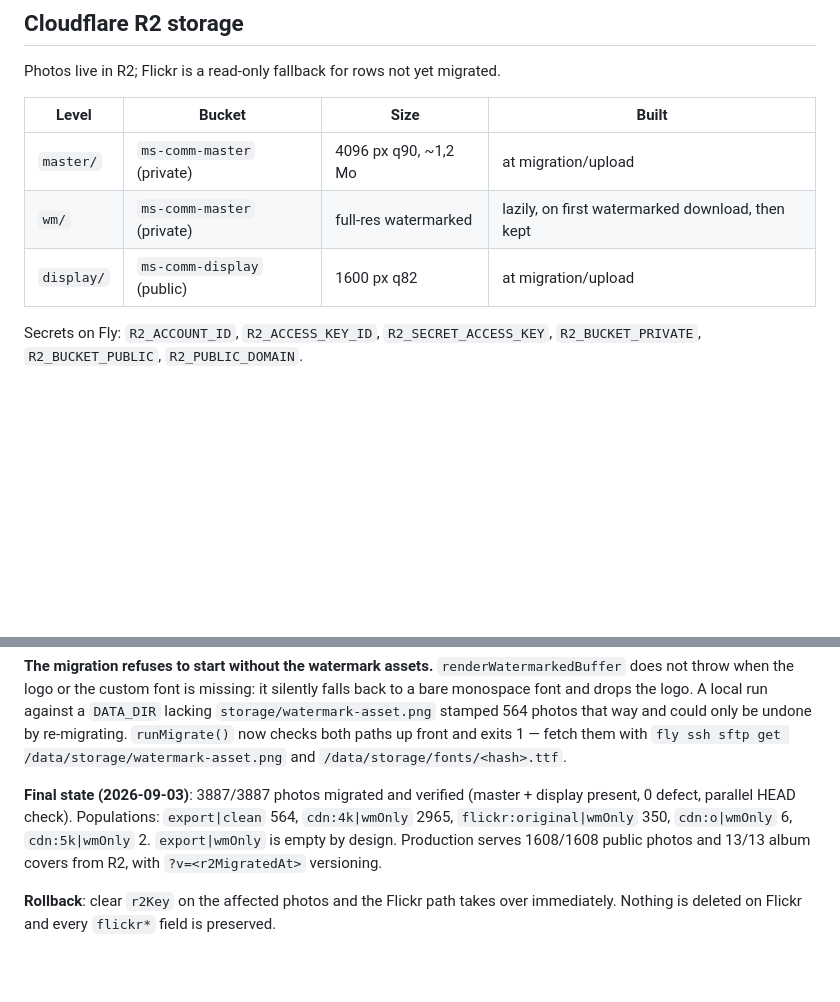
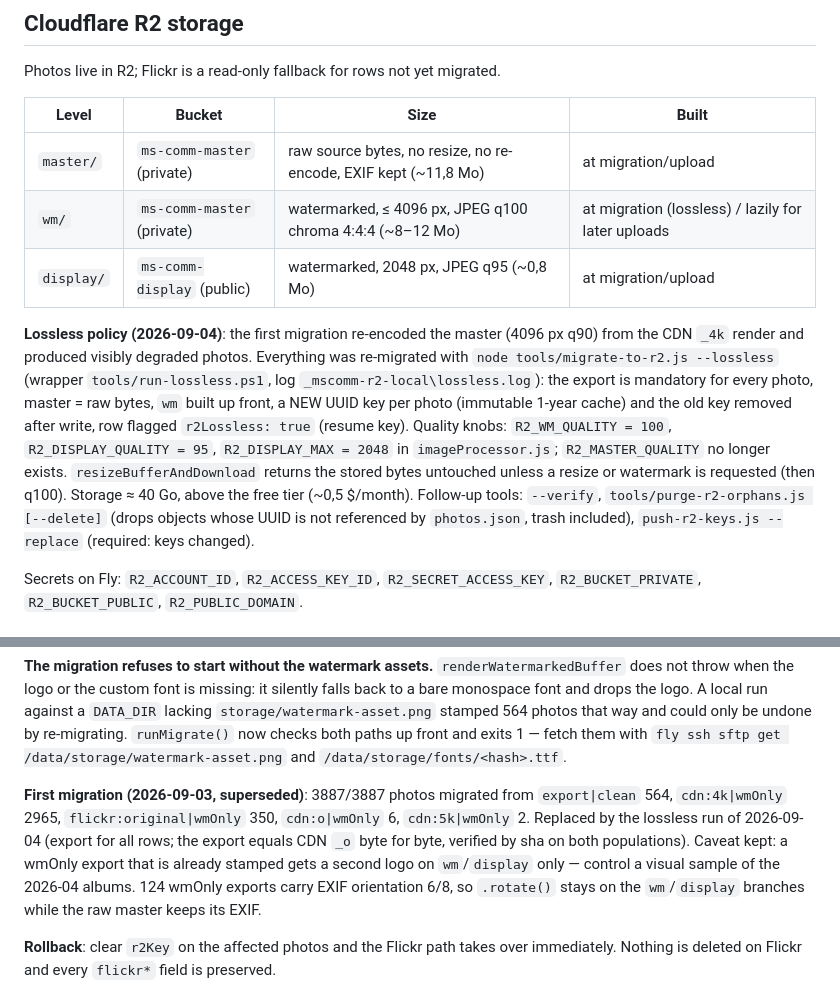
Before and after one commit to ms-comm/ms-comm.github.io, a Markdown page: docs/server.md, 2 parts joined by grey strips. Rendered like a GitHub page; blank space fills up the shorter version.

Commit message:
docs: migration R2 sans perte (master brut, wm q100 4K, display 2048 q95)

```diff
--- a/docs/server.md
+++ b/docs/server.md
@@ -247,9 +247,11 @@ Photos live in R2; Flickr is a read-only fallback for rows not yet migrated.
 
 | Level | Bucket | Size | Built |
 |-------|--------|------|-------|
-| `master/` | `ms-comm-master` (private) | 4096 px q90, ~1,2 Mo | at migration/upload |
-| `wm/` | `ms-comm-master` (private) | full-res watermarked | lazily, on first watermarked download, then kept |
-| `display/` | `ms-comm-display` (public) | 1600 px q82 | at migration/upload |
+| `master/` | `ms-comm-master` (private) | raw source bytes, no resize, no re-encode, EXIF kept (~11,8 Mo) | at migration/upload |
+| `wm/` | `ms-comm-master` (private) | watermarked, ≤ 4096 px, JPEG q100 chroma 4:4:4 (~8–12 Mo) | at migration (lossless) / lazily for later uploads |
+| `display/` | `ms-comm-display` (public) | watermarked, 2048 px, JPEG q95 (~0,8 Mo) | at migration/upload |
+
+**Lossless policy (2026-09-04)**: the first migration re-encoded the master (4096 px q90) from the CDN `_4k` render and produced visibly degraded photos. Everything was re-migrated with `node tools/migrate-to-r2.js --lossless` (wrapper `tools/run-lossless.ps1`, log `_mscomm-r2-local\lossless.log`): the export is mandatory for every photo, master = raw bytes, `wm` built up front, a NEW UUID key per photo (immutable 1-year cache) and the old key removed after write, row flagged `r2Lossless: true` (resume key). Quality knobs: `R2_WM_QUALITY = 100`, `R2_DISPLAY_QUALITY = 95`, `R2_DISPLAY_MAX = 2048` in `imageProcessor.js`; `R2_MASTER_QUALITY` no longer exists. `resizeBufferAndDownload` returns the stored bytes untouched unless a resize or watermark is requested (then q100). Storage ≈ 40 Go, above the free tier (~0,5 $/month). Follow-up tools: `--verify`, `tools/purge-r2-orphans.js [--delete]` (drops objects whose UUID is not referenced by `photos.json`, trash included), `push-r2-keys.js --replace` (required: keys changed).
 
 Secrets on Fly: `R2_ACCOUNT_ID`, `R2_ACCESS_KEY_ID`, `R2_SECRET_ACCESS_KEY`, `R2_BUCKET_PRIVATE`, `R2_BUCKET_PUBLIC`, `R2_PUBLIC_DOMAIN`.
 
@@ -284,7 +286,7 @@ The official account export is read **only for photos that carry `flickrWatermar
 
 **The migration refuses to start without the watermark assets.** `renderWatermarkedBuffer` does not throw when the logo or the custom font is missing: it silently falls back to a bare monospace font and drops the logo. A local run against a `DATA_DIR` lacking `storage/watermark-asset.png` stamped 564 photos that way and could only be undone by re-migrating. `runMigrate()` now checks both paths up front and exits 1 — fetch them with `fly ssh sftp get /data/storage/watermark-asset.png` and `/data/storage/fonts/<hash>.ttf`.
 
-**Final state (2026-09-03)**: 3887/3887 photos migrated and verified (master + display present, 0 defect, parallel HEAD check). Populations: `export|clean` 564, `cdn:4k|wmOnly` 2965, `flickr:original|wmOnly` 350, `cdn:o|wmOnly` 6, `cdn:5k|wmOnly` 2. `export|wmOnly` is empty by design. Production serves 1608/1608 public photos and 13/13 album covers from R2, with `?v=<r2MigratedAt>` versioning.
+**First migration (2026-09-03, superseded)**: 3887/3887 photos migrated from `export|clean` 564, `cdn:4k|wmOnly` 2965, `flickr:original|wmOnly` 350, `cdn:o|wmOnly` 6, `cdn:5k|wmOnly` 2. Replaced by the lossless run of 2026-09-04 (export for all rows; the export equals CDN `_o` byte for byte, verified by sha on both populations). Caveat kept: a wmOnly export that is already stamped gets a second logo on `wm`/`display` only — control a visual sample of the 2026-04 albums. 124 wmOnly exports carry EXIF orientation 6/8, so `.rotate()` stays on the `wm`/`display` branches while the raw master keeps its EXIF.
 
 **Rollback**: clear `r2Key` on the affected photos and the Flickr path takes over immediately. Nothing is deleted on Flickr and every `flickr*` field is preserved.
 ### Watermark-only photos
```
Also changed, not shown: AGENTS.md (+5 -3 lines).
